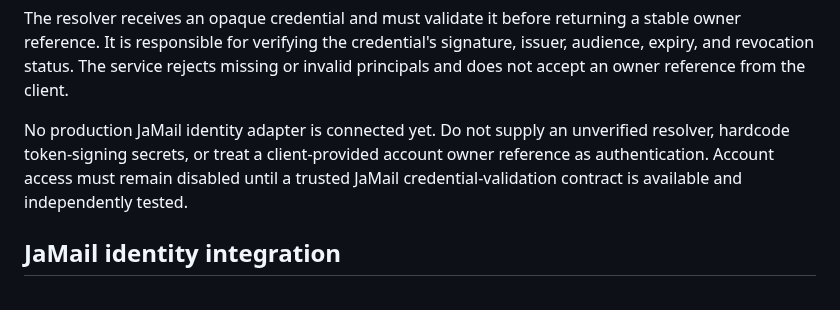
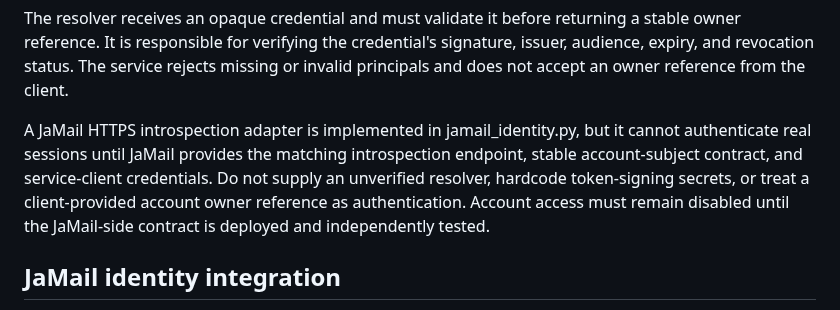
Before and after one commit to JAPStudios/Butter-Bank, a Markdown page: FINANCIAL_LEDGER.md, the part around the change. Drawn GitHub-style.

Commit message:
Clarify JaMail adapter implementation status

```diff
--- a/FINANCIAL_LEDGER.md
+++ b/FINANCIAL_LEDGER.md
@@ -98,7 +98,7 @@ service = BankingService(ledger, principal_resolver=trusted_identity_resolver)
 
 The resolver receives an opaque credential and must validate it before returning a stable owner reference. It is responsible for verifying the credential's signature, issuer, audience, expiry, and revocation status. The service rejects missing or invalid principals and does not accept an owner reference from the client.
 
-No production JaMail identity adapter is connected yet. Do not supply an unverified resolver, hardcode token-signing secrets, or treat a client-provided account owner reference as authentication. Account access must remain disabled until a trusted JaMail credential-validation contract is available and independently tested.
+A JaMail HTTPS introspection adapter is implemented in jamail_identity.py, but it cannot authenticate real sessions until JaMail provides the matching introspection endpoint, stable account-subject contract, and service-client credentials. Do not supply an unverified resolver, hardcode token-signing secrets, or treat a client-provided account owner reference as authentication. Account access must remain disabled until the JaMail-side contract is deployed and independently tested.
 
 ## JaMail identity integration
 
```
